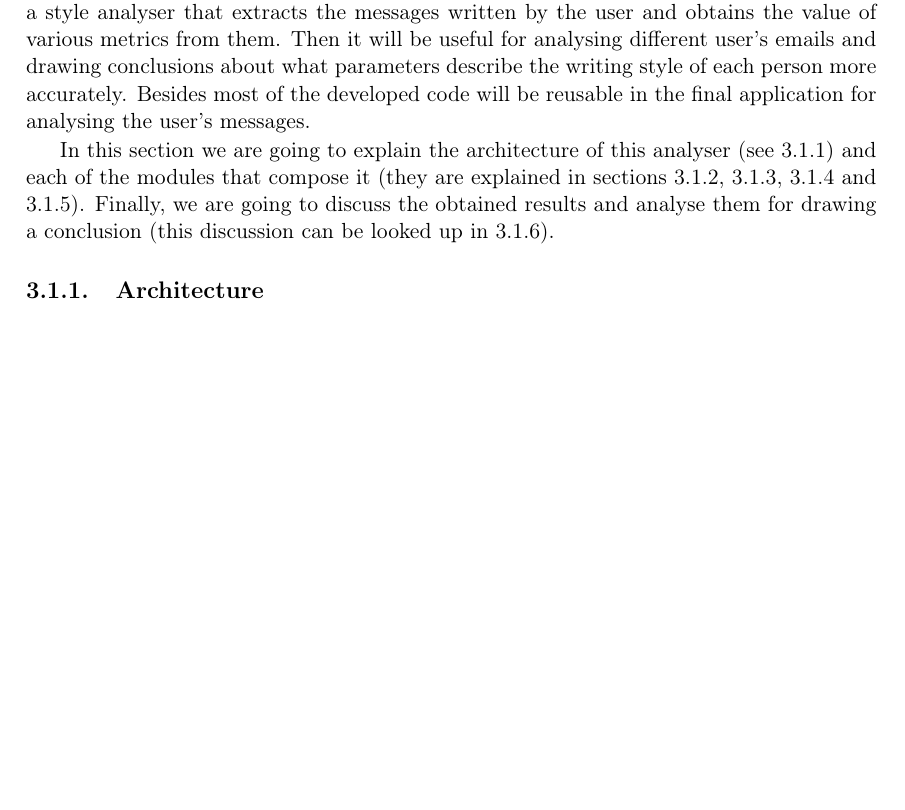
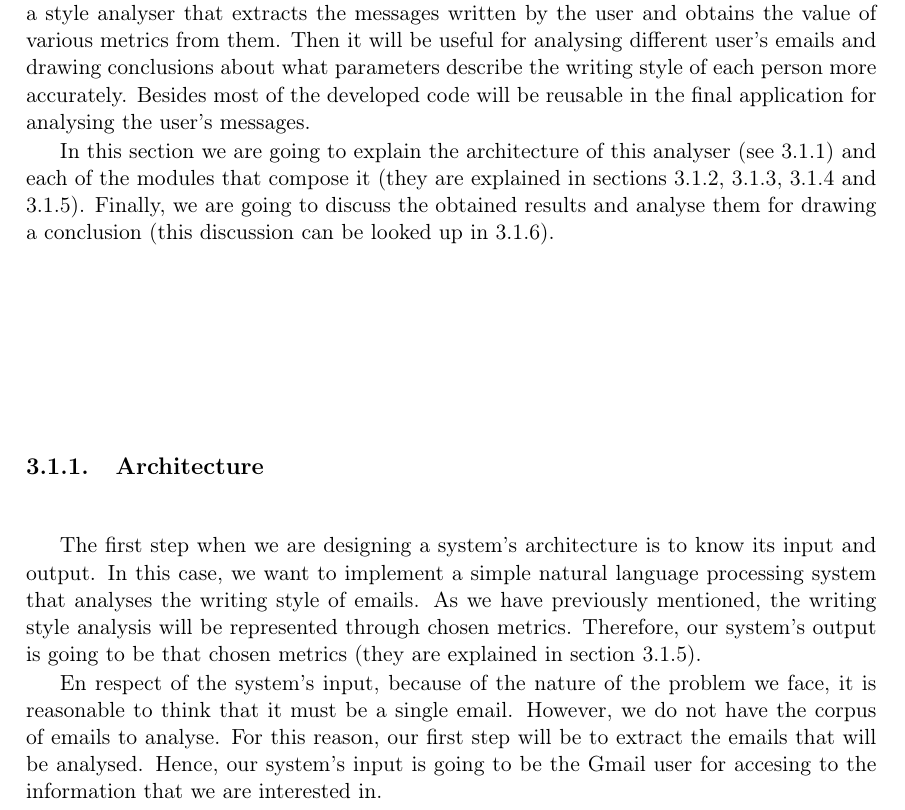
Before and after one commit to NILGroup/TFG-1920-CarlosMoreno, a LaTeX book (Memoria/TFMTeXiS.tex, which reads Memoria/Capitulos/DescripcionTrabajo.tex): part of page 37 of 46, cut so that both start at the same text, the shorter picture padded with empty space. Compiled offline with pdfLaTeX; a LaTeX package or settings file that is missing is left out.

Commit message:
Architecture's Input and Output

```diff
--- a/Memoria/Capitulos/DescripcionTrabajo.tex
+++ b/Memoria/Capitulos/DescripcionTrabajo.tex
@@ -7,6 +7,9 @@ In order to generate messages with the user's writing style, it is necessary to
 In this section we are going to explain the architecture of this analyser (see \ref{ssection:stylearch}) and each of the modules that compose it (they are explained in sections \ref{ssection:extmod}, \ref{ssection:prepmod}, \ref{ssection:typomod} and \ref{ssection:measmod}). Finally, we are going to discuss the obtained results and analyse them for drawing a conclusion (this discussion can be looked up in \ref{ssection:resconc}).
 
 \subsection{Architecture} \label{ssection:stylearch}
+The first step when we are designing a system's architecture is to know its input and output. In this case, we want to implement a simple natural language processing system that analyses the writing style of emails. As we have previously mentioned, the writing style analysis will be represented through chosen metrics. Therefore, our system's output is going to be that chosen metrics (they are explained in section \ref{ssection:measmod}).
+
+En respect of the system's input, because of the nature of the problem we face, it is reasonable to think that it must be a single email. However, we do not have the corpus of emails to analyse. For this reason, our first step will be to extract the emails that will be analysed. Hence, our system's input is going to be the Gmail user for accesing to the information that we are interested in.
 
 \subsection{Extracting Module} \label{ssection:extmod}
 
```
